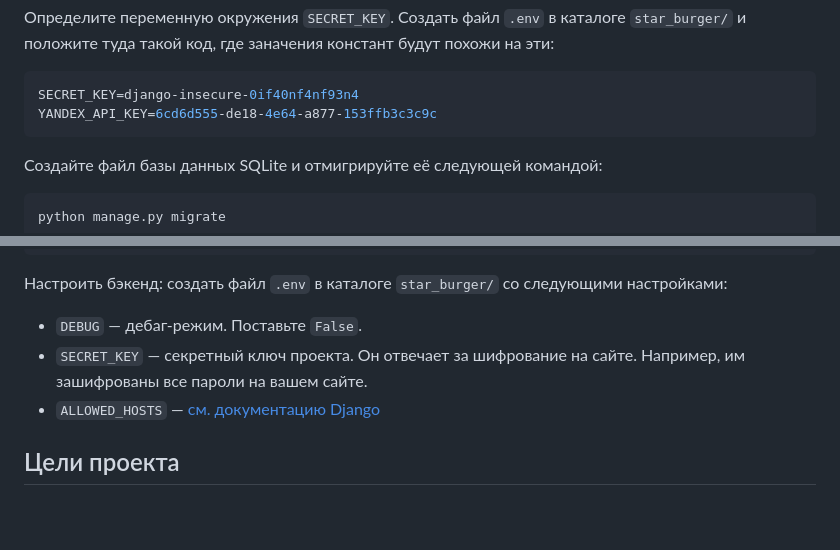
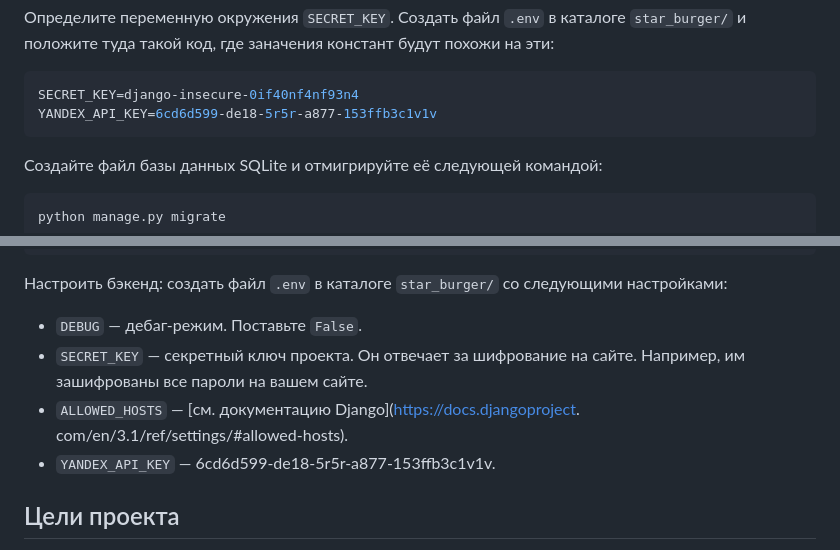
Before and after one commit to Maxim-Pekov/BurgerKing, a Markdown page: README.md, 2 parts joined by grey strips. GitHub-like rendering; blank space fills up the shorter version.

````diff
--- a/README.md
+++ b/README.md
@@ -59,7 +59,7 @@ pip install -r requirements.txt
 похожи на эти:
 ```sh
 SECRET_KEY=django-insecure-0if40nf4nf93n4
-YANDEX_API_KEY=6cd6d555-de18-4e64-a877-153ffb3c3c9c
+YANDEX_API_KEY=6cd6d599-de18-5r5r-a877-153ffb3c1v1v
 ```
 
 Создайте файл базы данных SQLite и отмигрируйте её следующей командой:
@@ -149,7 +149,9 @@ Parcel будет следить за файлами в каталоге `bundle
 
 - `DEBUG` — дебаг-режим. Поставьте `False`.
 - `SECRET_KEY` — секретный ключ проекта. Он отвечает за шифрование на сайте. Например, им зашифрованы все пароли на вашем сайте.
-- `ALLOWED_HOSTS` — [см. документацию Django](https://docs.djangoproject.com/en/3.1/ref/settings/#allowed-hosts)
+- `ALLOWED_HOSTS` — [см. документацию Django](https://docs.djangoproject.
+  com/en/3.1/ref/settings/#allowed-hosts).
+- `YANDEX_API_KEY` — 6cd6d599-de18-5r5r-a877-153ffb3c1v1v.
 
 ## Цели проекта
 
````
